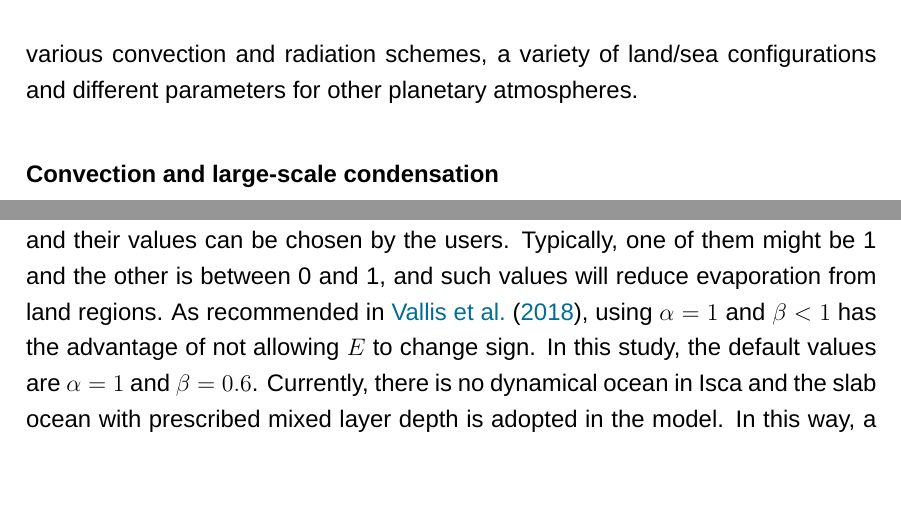
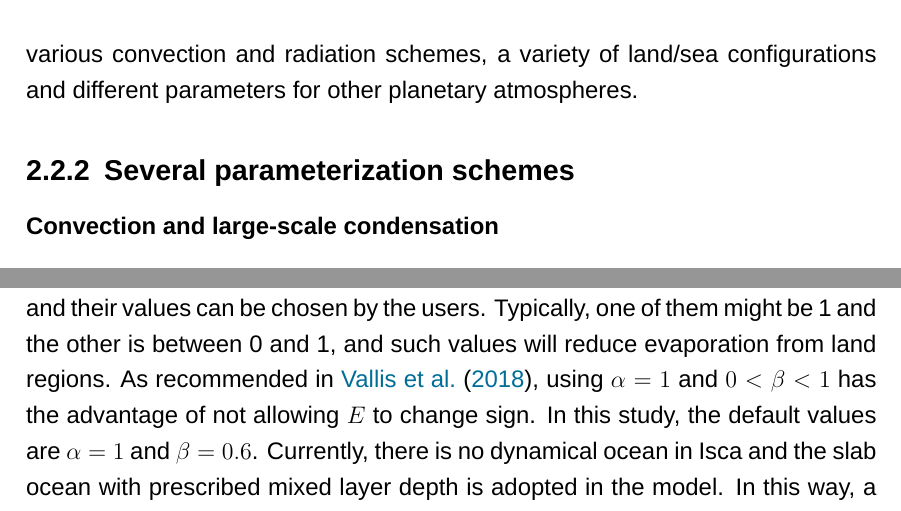
Before and after one commit to lqxyz/PhD_Thesis, a LaTeX thesis (thesis.tex, which reads chapter/methods.tex): two parts of pages 23 and 24 of 93, joined at a grey line, cut so that both start at the same text, the shorter picture padded with empty space. Compiled offline with LuaLaTeX; a missing font is replaced by an installed copy or a similar font.

Commit message:
change structure of Isca intro

```diff
--- a/chapter/methods.tex
+++ b/chapter/methods.tex
@@ -82,7 +82,10 @@ In this section, the idealized climate model, Isca\footnote{Isca is the ancient
 
 Isca provides various options for users to set up experiments for their own interests, so that they can explore the models with different levels of complexity under the same experimental setup. These options include the dry and moist models, various convection and radiation schemes, a variety of land/sea configurations and different parameters for other planetary atmospheres.
 
+\subsection{Several parameterization schemes}
+
 \subsubsection{Convection and large-scale condensation}
+
 Isca includes various convective parameterization schemes, specifically a simple dry scheme following \cite{Walker2006eddy}, the original Bettts--Miller scheme \citep[a covective relaxation scheme;][]{Betts1986,BettsMiller1986}, a simplified Betts--Miller scheme \citep[SBM;][]{Frierson2007}, and the relaxed Arakawa--Schubert (RAS) scheme \citep[a mass-flux based scheme;][]{Moorthi1992relaxed}.
 
 The SBM scheme used in this thesis is a moist adjustment convection scheme developed by \cite{Frierson2007} and the modifications described in \cite{OGorman2008hydrological}. In the SBM scheme, the convection acts to relax the temperature and humidity to the post-convective reference profiles. Based on the first-guessed reference profiles, the next step is to determine whether there will be deep, shallow, or no convection based on some criterion, then to relax towards the reference profiles. Also, the scheme will do some corrections if the enthalpy is not conserved during the relaxation. In this convection scheme, deep convection and non-precipitating shallow convection are both included, and the convective precipitation can be derived from the deep convection. In addition, the precipitation can be partitioned into rain and snow simply by the temperature, but this is not enabled in this study.
@@ -98,11 +101,12 @@ In the clouds related simulations in this thesis, Isca uses the SOCRATES radiati
 % Add introduction about Gray Radiation scheme if the polar amplification is also included in the thesis
 
 \subsubsection{Land/sea configuration}
+
 For Earth-like simulations, Isca can use land/sea configurations with various complexities. For example, Isca can run with slab ocean without lands \citep[aquaplanet setup; e.g.,][]{Geen2018regime,Geen2019processes}, or run with idealized continent shapes \citep[e.g.,][]{Pietschnig2019}, or run with realistic continents and topography \citep[e.g.,][]{Geen2018regime}. In the model, the land is treated the same with the slab ocean, except that the physical properties such as mixed layer depth, albedo, roughness length seen by the boundary-layer scheme, and moisture availability over prescribed areas are different.
 
 In general, the prescribed mixed layer depth for land is smaller than  that for ocean, and thus the land has lower heat capacity compared to the ocean. In this thesis, the mixed layer depth of land is 1/10 of ocean's mixed layer depth, so the mixed layer depth for ocean and land are 20 m and 2 m, respectively. In addition, the albedo of the land is 1.3 times of ocean in the setup, so that land can reflect more shortwave radiation than ocean. The moisture availability is controlled by introducing the ``evaporative resistance" parameters into the equation for surface evaporation ($E$):
 \begin{equation}
     E = \rho_a C|\bold{v}_a|\beta(\alpha q_s - q_a),
 \end{equation}
-where $\rho_a$, $|\bold{v}_a|$ and $q_a$ are the density, wind speed, and specific humidity at the lowest model level, respectively; $C$ is the drag coefficient; and $q_s$ is the saturation specific humidity at the surface temperature \citep{Frierson2006}. Evaporative resistance parameters ($\alpha$ and $\beta$) are used to adjust the surface evaporation flux and their values can be chosen by the users. Typically, one of them might be 1 and the other is between 0 and 1, and such values will reduce evaporation from land regions. As recommended in \cite{Vallis2018}, using $\alpha=1$ and $\beta<1$ has the advantage of not allowing $E$ to change sign. In this study, the default values are $\alpha=1$ and $\beta=0.6$. Currently, there is no dynamical ocean in Isca and the slab ocean with prescribed mixed layer depth is adopted in the model. In this way, a closed atmospheric energy budget can be achieved, as the slab ocean responds to the incident fluxes at the sea surface, with no dynamic heat transport. In fact, the horizontal heat transport in the ocean can be achieved in Isca by prescribing the Q-flux, which is the topic of next part.
+where $\rho_a$, $|\bold{v}_a|$ and $q_a$ are the density, wind speed, and specific humidity at the lowest model level, respectively; $C$ is the drag coefficient; and $q_s$ is the saturation specific humidity at the surface temperature \citep{Frierson2006}. Evaporative resistance parameters ($\alpha$ and $\beta$) are used to adjust the surface evaporation flux and their values can be chosen by the users. Typically, one of them might be 1 and the other is between 0 and 1, and such values will reduce evaporation from land regions. As recommended in \cite{Vallis2018}, using $\alpha=1$ and $0<\beta<1$ has the advantage of not allowing $E$ to change sign. In this study, the default values are $\alpha=1$ and $\beta=0.6$. Currently, there is no dynamical ocean in Isca and the slab ocean with prescribed mixed layer depth is adopted in the model. In this way, a closed atmospheric energy budget can be achieved, as the slab ocean responds to the incident fluxes at the sea surface, with no dynamic heat transport. In fact, the horizontal heat transport in the ocean can be achieved in Isca by prescribing the Q-flux, which is the topic of next part.
 
@@ -110,5 +114,4 @@ where $\rho_a$, $|\bold{v}_a|$ and $q_a$ are the density, wind speed, and specif
 
-%In simulation other planets such as Jupiter, Isca can
 
 \subsection{Experiments}
 
```
Also changed, not shown: chapter/methods.tex (4 more changed lines).
